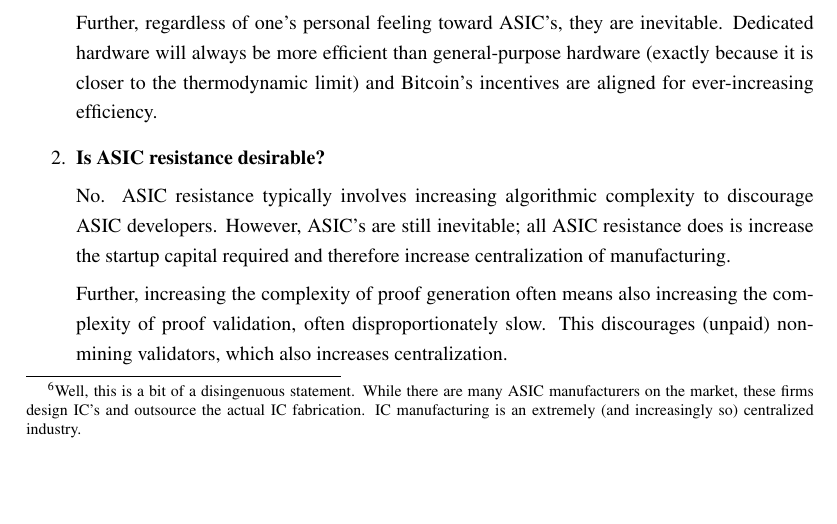
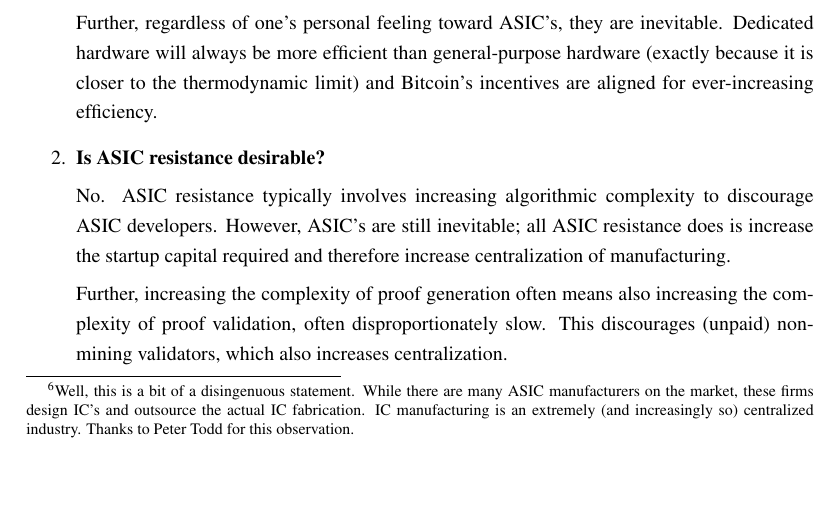
Before and after one commit to apoelstra/asic-faq, a LaTeX document (asic-faq.tex): part of page 4 of 7, cut so that both start at the same text. Compiled offline with pdfLaTeX.

Commit message:
Cite PT for the asic mfg centralization argument

```diff
--- a/asic-faq.tex
+++ b/asic-faq.tex
@@ -270,7 +270,8 @@ such as what we saw with Bitcoin in the early days of ASIC mining.
 Market forces eventually broke this monopoly\footnote{Well, this is a
 bit of a disingenuous statement. While there are many ASIC manufacturers
 on the market, these firms design IC's and outsource the actual IC fabrication.
-IC manufacturing is an extremely (and increasingly so) centralized industry.},
+IC manufacturing is an extremely (and increasingly so) centralized industry.
+Thanks to Peter Todd for this observation.},
 and one thing which sped up the process is that Bitcoin uses the \texttt{SHA2}
 hashing algorithm,
 which was designed for easy development of dedicated hardware. Therefore,
```
